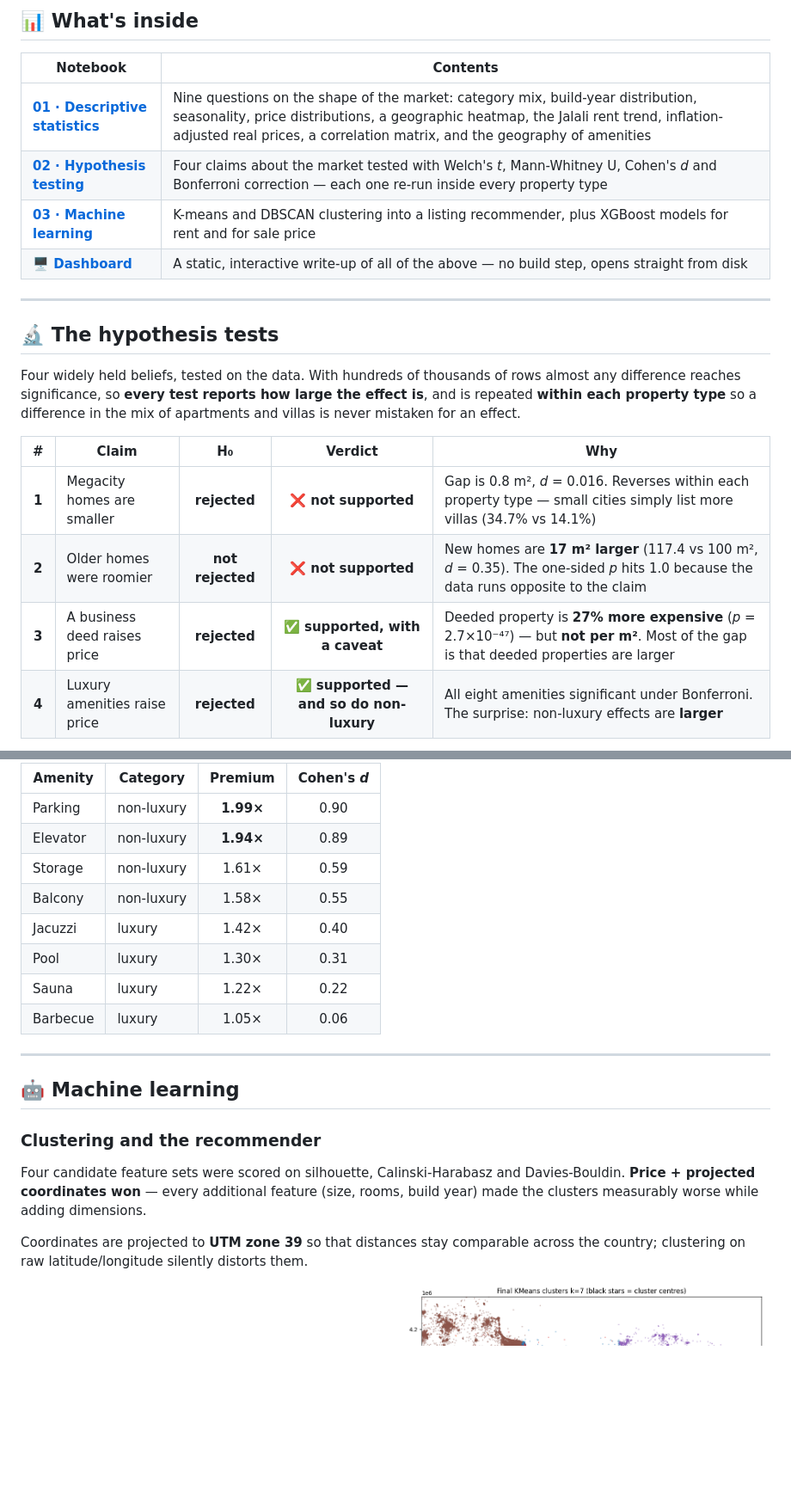
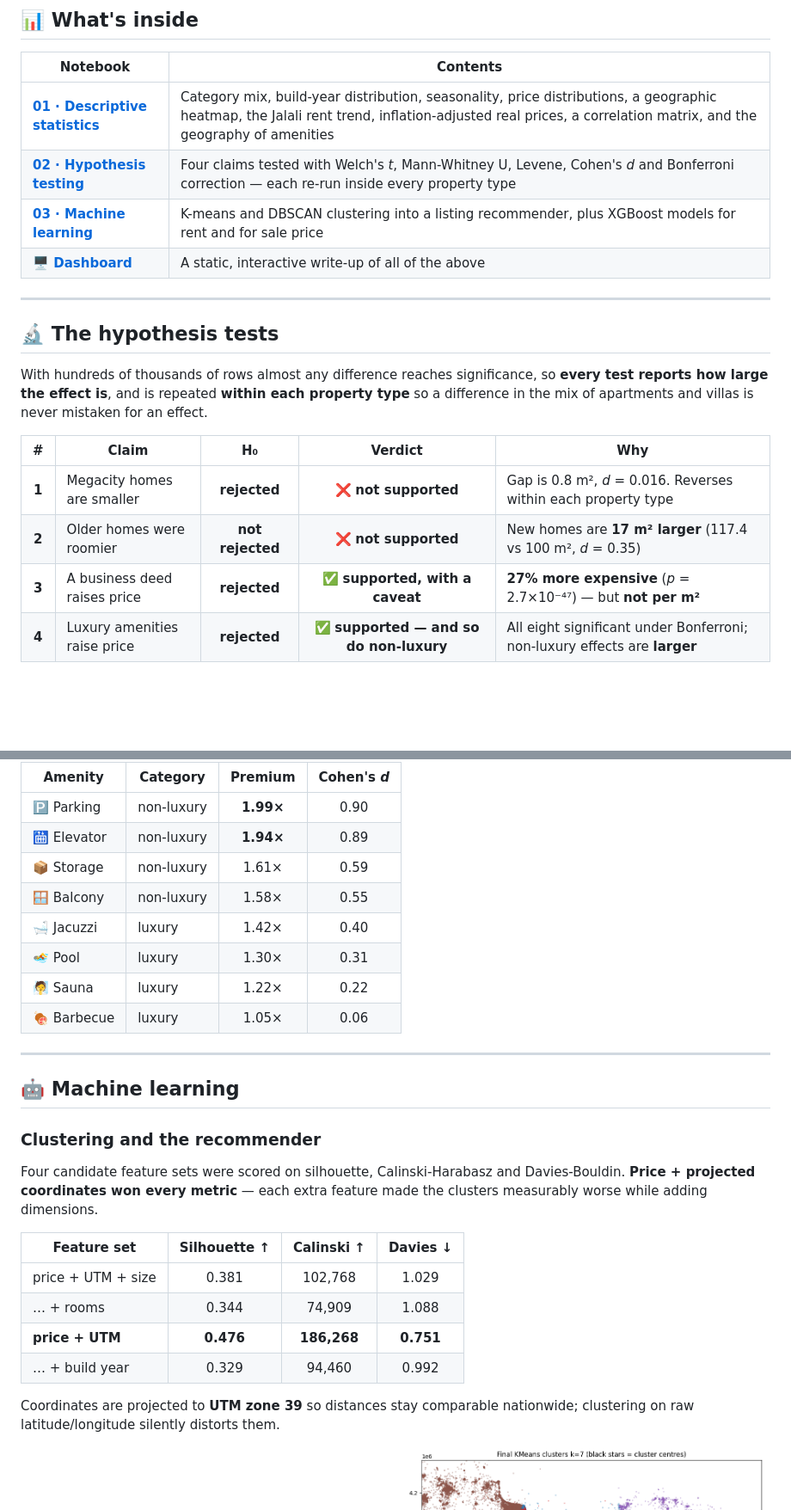
Before and after one commit to Mahdi-Tarrah/divar-iran-housing-analysis, a Markdown page: README.md, 2 parts joined by grey strips. Shown at 86% size. GitHub-like rendering; folded sections open; blank space fills up the shorter version.

```diff
--- a/README.md
+++ b/README.md
@@ -46,24 +71,24 @@ listings — from raw CSV to an interactive dashboard. Three things make it more
 
 | Notebook | Contents |
 |---|---|
-| [**01 · Descriptive statistics**](notebooks/01_descriptive_statistics.ipynb) | Nine questions on the shape of the market: category mix, build-year distribution, seasonality, price distributions, a geographic heatmap, the Jalali rent trend, inflation-adjusted real prices, a correlation matrix, and the geography of amenities |
-| [**02 · Hypothesis testing**](notebooks/02_hypothesis_testing.ipynb) | Four claims about the market tested with Welch's *t*, Mann-Whitney U, Cohen's *d* and Bonferroni correction — each one re-run inside every property type |
+| [**01 · Descriptive statistics**](notebooks/01_descriptive_statistics.ipynb) | Category mix, build-year distribution, seasonality, price distributions, a geographic heatmap, the Jalali rent trend, inflation-adjusted real prices, a correlation matrix, and the geography of amenities |
+| [**02 · Hypothesis testing**](notebooks/02_hypothesis_testing.ipynb) | Four claims tested with Welch's *t*, Mann-Whitney U, Levene, Cohen's *d* and Bonferroni correction — each re-run inside every property type |
 | [**03 · Machine learning**](notebooks/03_machine_learning.ipynb) | K-means and DBSCAN clustering into a listing recommender, plus XGBoost models for rent and for sale price |
-| [**🖥️ Dashboard**](dashboard/index.html) | A static, interactive write-up of all of the above — no build step, opens straight from disk |
+| [**🖥️ Dashboard**](dashboard/index.html) | A static, interactive write-up of all of the above |
 
 ---
 
 ## 🔬 The hypothesis tests
 
-Four widely held beliefs, tested on the data. With hundreds of thousands of rows almost any difference
-reaches significance, so **every test reports how large the effect is**, and is repeated **within each
-property type** so a difference in the mix of apartments and villas is never mistaken for an effect.
+With hundreds of thousands of rows almost any difference reaches significance, so **every test
+reports how large the effect is**, and is repeated **within each property type** so a difference in
+the mix of apartments and villas is never mistaken for an effect.
 
 | # | Claim | H₀ | Verdict | Why |
 |:-:|---|:-:|:-:|---|
-| **1** | Megacity homes are smaller | **rejected** | ❌ **not supported** | Gap is 0.8 m², *d* = 0.016. Reverses within each property type — small cities simply list more villas (34.7% vs 14.1%) |
-| **2** | Older homes were roomier | **not rejected** | ❌ **not supported** | New homes are **17 m² larger** (117.4 vs 100 m², *d* = 0.35). The one-sided *p* hits 1.0 because the data runs opposite to the claim |
-| **3** | A business deed raises price | **rejected** | ✅ **supported, with a caveat** | Deeded property is **27% more expensive** (*p* = 2.7×10⁻⁴⁷) — but **not per m²**. Most of the gap is that deeded properties are larger |
-| **4** | Luxury amenities raise price | **rejected** | ✅ **supported — and so do non-luxury** | All eight amenities significant under Bonferroni. The surprise: non-luxury effects are **larger** |
+| **1** | Megacity homes are smaller | **rejected** | ❌ **not supported** | Gap is 0.8 m², *d* = 0.016. Reverses within each property type |
+| **2** | Older homes were roomier | **not rejected** | ❌ **not supported** | New homes are **17 m² larger** (117.4 vs 100 m², *d* = 0.35) |
+| **3** | A business deed raises price | **rejected** | ✅ **supported, with a caveat** | **27% more expensive** (*p* = 2.7×10⁻⁴⁷) — but **not per m²** |
+| **4** | Luxury amenities raise price | **rejected** | ✅ **supported — and so do non-luxury** | All eight significant under Bonferroni; non-luxury effects are **larger** |
 
 <details>
@@ -71,14 +98,14 @@ property type** so a difference in the mix of apartments and villas is never mis
 
 | Amenity | Category | Premium | Cohen's *d* |
 |---|---|:-:|:-:|
-| Parking | non-luxury | **1.99×** | 0.90 |
-| Elevator | non-luxury | **1.94×** | 0.89 |
-| Storage | non-luxury | 1.61× | 0.59 |
-| Balcony | non-luxury | 1.58× | 0.55 |
-| Jacuzzi | luxury | 1.42× | 0.40 |
-| Pool | luxury | 1.30× | 0.31 |
-| Sauna | luxury | 1.22× | 0.22 |
-| Barbecue | luxury | 1.05× | 0.06 |
+| 🅿️ Parking | non-luxury | **1.99×** | 0.90 |
+| 🛗 Elevator | non-luxury | **1.94×** | 0.89 |
+| 📦 Storage | non-luxury | 1.61× | 0.59 |
+| 🪟 Balcony | non-luxury | 1.58× | 0.55 |
+| 🛁 Jacuzzi | luxury | 1.42× | 0.40 |
+| 🏊 Pool | luxury | 1.30× | 0.31 |
+| 🧖 Sauna | luxury | 1.22× | 0.22 |
+| 🍖 Barbecue | luxury | 1.05× | 0.06 |
 
 </details>
 
@@ -89,11 +116,18 @@ property type** so a difference in the mix of apartments and villas is never mis
 ### Clustering and the recommender
 
 Four candidate feature sets were scored on silhouette, Calinski-Harabasz and Davies-Bouldin.
-**Price + projected coordinates won** — every additional feature (size, rooms, build year) made the
-clusters measurably worse while adding dimensions.
+**Price + projected coordinates won every metric** — each extra feature made the clusters measurably
+worse while adding dimensions.
 
-Coordinates are projected to **UTM zone 39** so that distances stay comparable across the country;
-clustering on raw latitude/longitude silently distorts them.
+| Feature set | Silhouette ↑ | Calinski ↑ | Davies ↓ |
+|---|:-:|:-:|:-:|
+| price + UTM + size | 0.381 | 102,768 | 1.029 |
+| … + rooms | 0.344 | 74,909 | 1.088 |
+| **price + UTM** | **0.476** | **186,268** | **0.751** |
+| … + build year | 0.329 | 94,460 | 0.992 |
+
+Coordinates are projected to **UTM zone 39** so distances stay comparable nationwide; clustering on
+raw latitude/longitude silently distorts them.
 
 <div align="center">
 <img src="dashboard/assets/img/elbow.png" alt="Elbow curve" width="49%">
```
Also changed, not shown: other parts of README.md (+100 -52 lines), dashboard/assets/img/dashboard-tour.gif (added), 6 other files.
